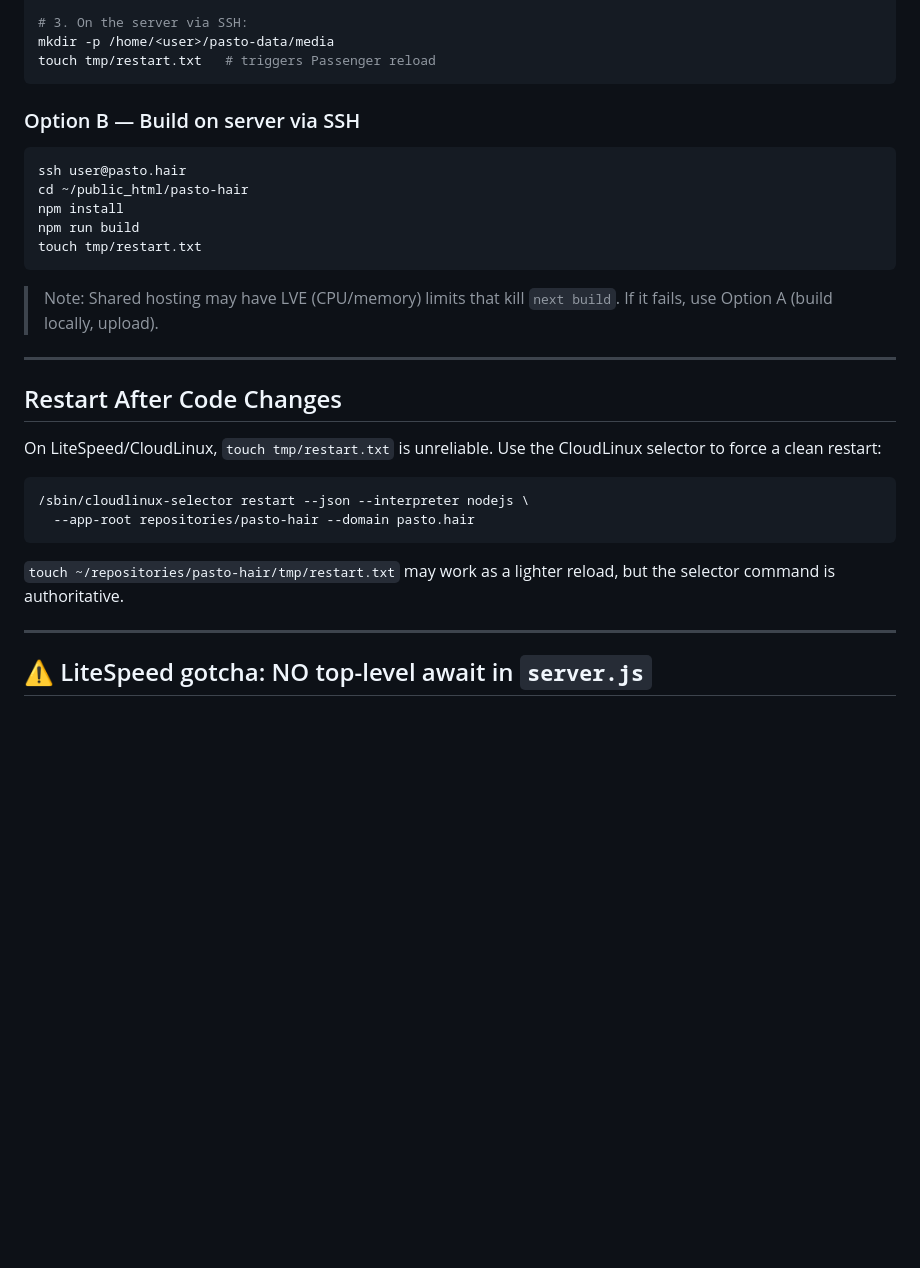
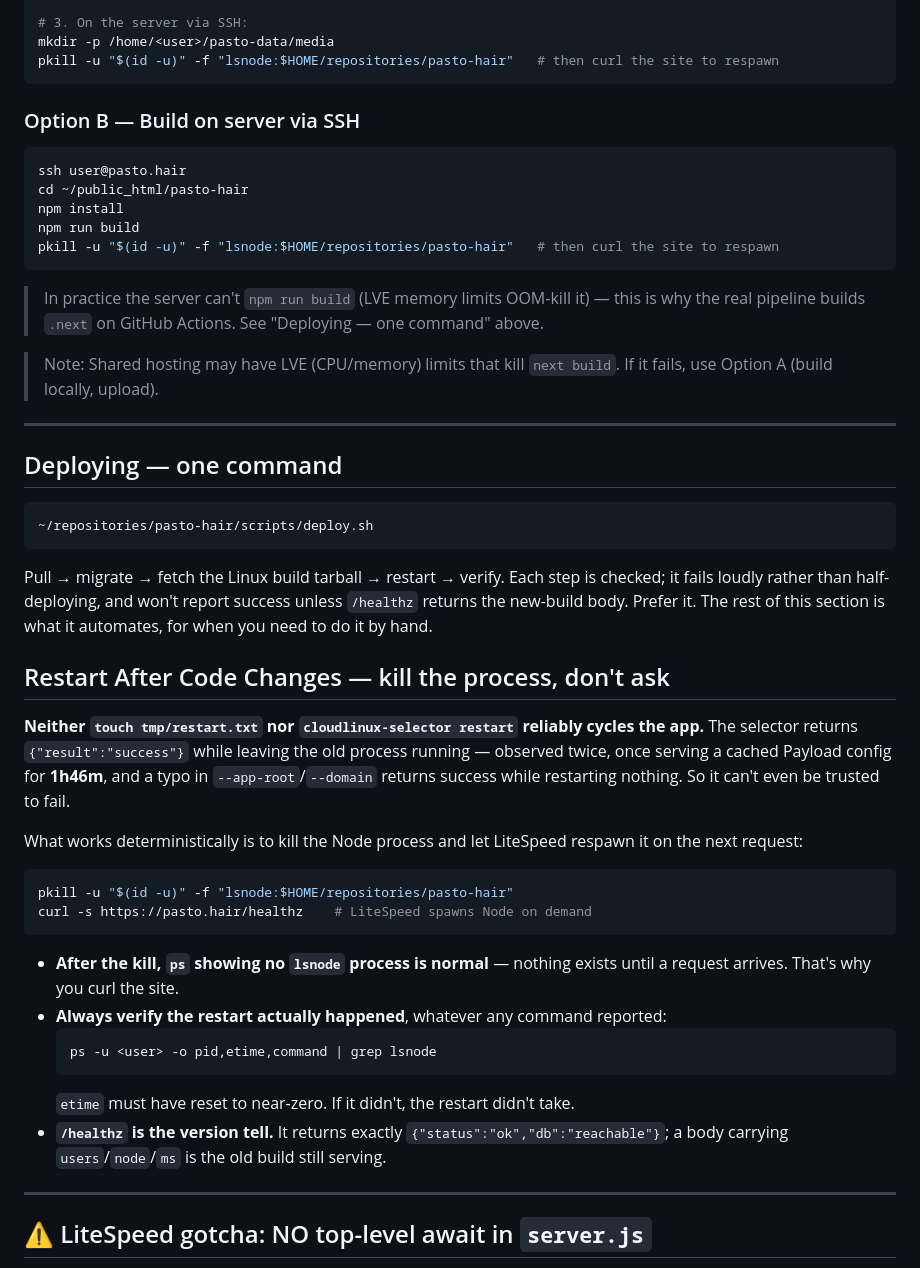
Before and after one commit to Farhanx64/pasto-hair, a Markdown page: DEPLOYMENT.md, the part around the change. Drawn GitHub-style; blank space fills up the shorter version.

Commit message:
docs: fix DEPLOYMENT.md restart instructions
The "Restart After Code Changes" section called cloudlinux-selector
"authoritative" and the deploy steps used `touch tmp/restart.txt`. Both
are wrong: the selector reports success while leaving the old process
running (twice — once for 1h46m), and the touch-reload is unreliable on
LiteSpeed. This is the one restart doc that never got the correction the
rest of the notes already had.

Replace with the deterministic method — kill lsnode, let LiteSpeed respawn
on the next request — plus the /healthz version check, and point at
scripts/deploy.sh as the one-command path.

Co-Authored-By: Claude Opus 4.8 <noreply@anthropic.com>
Claude-Session: https://claude.ai/code/session_01TCC8WMgkrDWZDt1U2a7DxJ

````diff
--- a/DEPLOYMENT.md
+++ b/DEPLOYMENT.md
@@ -63,7 +63,7 @@ npm run build
 
 # 3. On the server via SSH:
 mkdir -p /home/<user>/pasto-data/media
-touch tmp/restart.txt   # triggers Passenger reload
+pkill -u "$(id -u)" -f "lsnode:$HOME/repositories/pasto-hair"   # then curl the site to respawn
 ```
 
 ### Option B — Build on server via SSH
@@ -73,24 +73,42 @@ ssh user@pasto.hair
 cd ~/public_html/pasto-hair
 npm install
 npm run build
-touch tmp/restart.txt
+pkill -u "$(id -u)" -f "lsnode:$HOME/repositories/pasto-hair"   # then curl the site to respawn
 ```
+
+> In practice the server can't `npm run build` (LVE memory limits OOM-kill it) — this is why the real pipeline builds `.next` on GitHub Actions. See "Deploying — one command" above.
 
 > Note: Shared hosting may have LVE (CPU/memory) limits that kill `next build`.
 > If it fails, use Option A (build locally, upload).
 
 ---
 
-## Restart After Code Changes
-
-On LiteSpeed/CloudLinux, `touch tmp/restart.txt` is unreliable. Use the CloudLinux selector to force a clean restart:
+## Deploying — one command
 
 ```bash
-/sbin/cloudlinux-selector restart --json --interpreter nodejs \
-  --app-root repositories/pasto-hair --domain pasto.hair
+~/repositories/pasto-hair/scripts/deploy.sh
 ```
 
-`touch ~/repositories/pasto-hair/tmp/restart.txt` may work as a lighter reload, but the selector command is authoritative.
+Pull → migrate → fetch the Linux build tarball → restart → verify. Each step is checked; it fails loudly rather than half-deploying, and won't report success unless `/healthz` returns the new-build body. Prefer it. The rest of this section is what it automates, for when you need to do it by hand.
+
+## Restart After Code Changes — kill the process, don't ask
+
+**Neither `touch tmp/restart.txt` nor `cloudlinux-selector restart` reliably cycles the app.** The selector returns `{"result":"success"}` while leaving the old process running — observed twice, once serving a cached Payload config for **1h46m**, and a typo in `--app-root`/`--domain` returns success while restarting nothing. So it can't even be trusted to fail.
+
+What works deterministically is to kill the Node process and let LiteSpeed respawn it on the next request:
+
+```bash
+pkill -u "$(id -u)" -f "lsnode:$HOME/repositories/pasto-hair"
+curl -s https://pasto.hair/healthz    # LiteSpeed spawns Node on demand
+```
+
+- **After the kill, `ps` showing no `lsnode` process is normal** — nothing exists until a request arrives. That's why you curl the site.
+- **Always verify the restart actually happened**, whatever any command reported:
+  ```bash
+  ps -u <user> -o pid,etime,command | grep lsnode
+  ```
+  `etime` must have reset to near-zero. If it didn't, the restart didn't take.
+- **`/healthz` is the version tell.** It returns exactly `{"status":"ok","db":"reachable"}`; a body carrying `users`/`node`/`ms` is the old build still serving.
 
 ---
 
````
